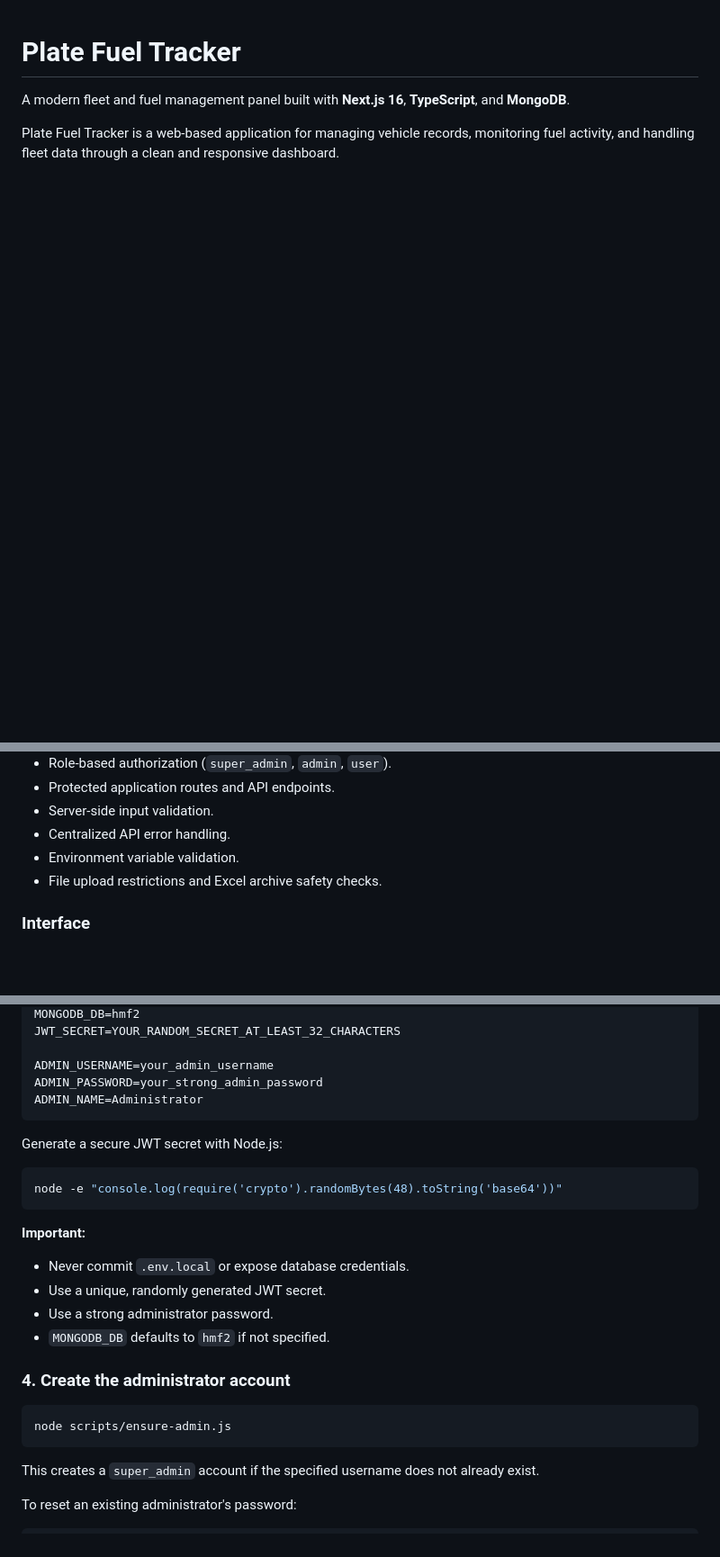
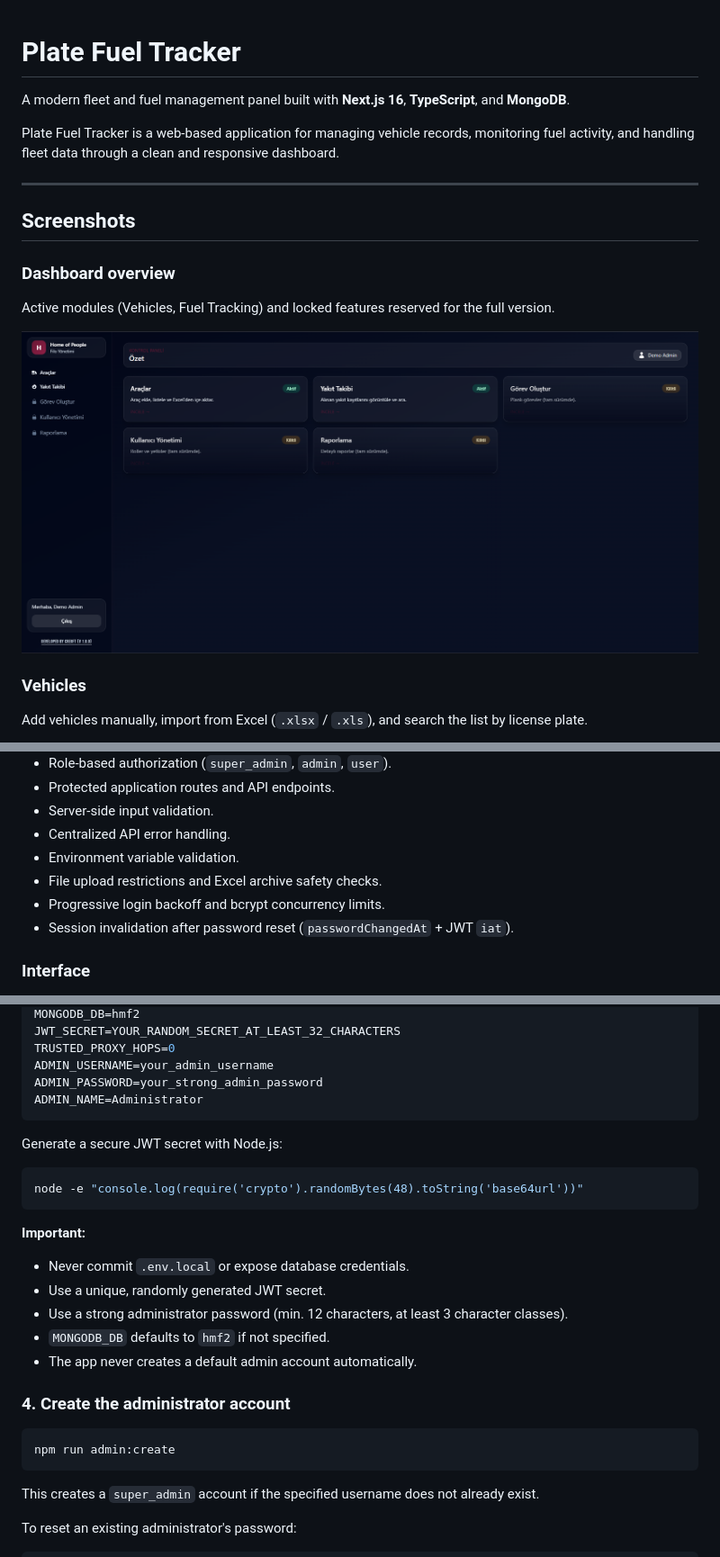
Before and after one commit to palaarda/plate-fuel-tracker-demoversion-next-16.0.10, a Markdown page: README.md, 3 parts joined by grey strips. Shown at 90% size. Rendered like a GitHub page; pictures changed too: screenshots/dashboard-home.png (added); blank space fills up the shorter version.

````diff
--- a/README.md
+++ b/README.md
@@ -1,6 +1,20 @@
-
 # Plate Fuel Tracker
 
 A modern fleet and fuel management panel built with **Next.js 16**, **TypeScript**, and **MongoDB**.
 
 Plate Fuel Tracker is a web-based application for managing vehicle records, monitoring fuel activity, and handling fleet data through a clean and responsive dashboard.
+
+---
+
+## Screenshots
+
+### Dashboard overview
+
+Active modules (Vehicles, Fuel Tracking) and locked features reserved for the full version.
+
+![Dashboard overview](screenshots/dashboard-home.png)
+
+### Vehicles
+
+Add vehicles manually, import from Excel (`.xlsx` / `.xls`), and search the list by license plate.
+
@@ -31,6 +60,8 @@ Plate Fuel Tracker is a web-based application for managing vehicle records, moni
 - Centralized API error handling.
 - Environment variable validation.
 - File upload restrictions and Excel archive safety checks.
+- Progressive login backoff and bcrypt concurrency limits.
+- Session invalidation after password reset (`passwordChangedAt` + JWT `iat`).
 
 ### Interface
 - Responsive dashboard layout.
@@ -82,6 +117,6 @@ MONGODB_URI=mongodb+srv://<username>:<password>@<cluster-url>/<database>
 MONGODB_DB=hmf2
 JWT_SECRET=YOUR_RANDOM_SECRET_AT_LEAST_32_CHARACTERS
-
+TRUSTED_PROXY_HOPS=0
 ADMIN_USERNAME=your_admin_username
 ADMIN_PASSWORD=your_strong_admin_password
 ADMIN_NAME=Administrator
@@ -90,19 +125,20 @@ ADMIN_NAME=Administrator
 Generate a secure JWT secret with Node.js:
 
 ```bash
-node -e "console.log(require('crypto').randomBytes(48).toString('base64'))"
+node -e "console.log(require('crypto').randomBytes(48).toString('base64url'))"
 ```
 
 **Important:**
 - Never commit `.env.local` or expose database credentials.
 - Use a unique, randomly generated JWT secret.
-- Use a strong administrator password.
+- Use a strong administrator password (min. 12 characters, at least 3 character classes).
 - `MONGODB_DB` defaults to `hmf2` if not specified.
+- The app never creates a default admin account automatically.
 
 ### 4. Create the administrator account
 
 ```bash
-node scripts/ensure-admin.js
+npm run admin:create
 ```
 
 This creates a `super_admin` account if the specified username does not already exist.
````
Also changed, not shown: other parts of README.md (+30 -3 lines), screenshots/car-details.png (added), screenshots/cars.png (added), screenshots/fuel-tracking.png (added), 3 other files.
